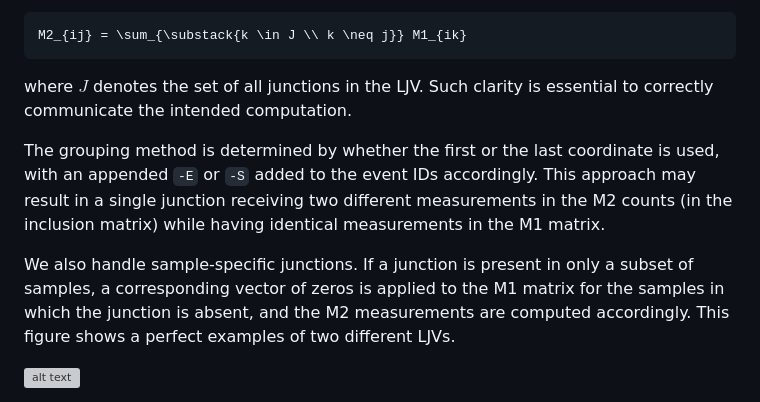
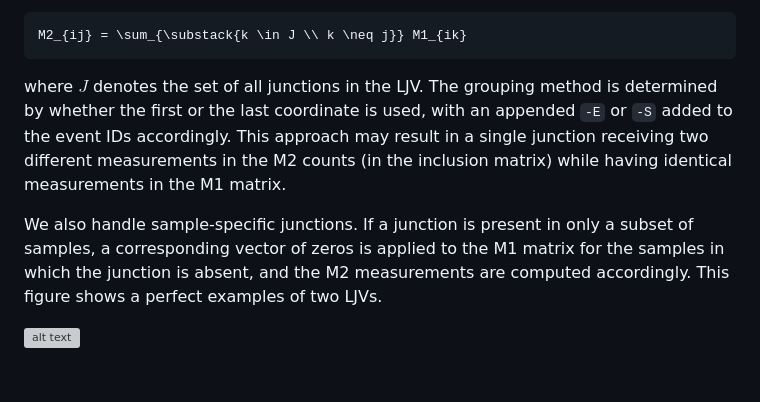
Before and after one commit to csglab/splikit, a Markdown page: README.md, the part around the change. Drawn GitHub-style; blank space fills up the shorter version; grey boxes are pictures that could not be loaded.

````diff
--- a/README.md
+++ b/README.md
@@ -54,11 +54,9 @@ M2_{ij} = \sum_{\substack{k \in J \\ k \neq j}} M1_{ik}
 ```
 
 
-where $J$ denotes the set of all junctions in the LJV. Such clarity is essential to correctly communicate the intended computation.
+where $J$ denotes the set of all junctions in the LJV. The grouping method is determined by whether the first or the last coordinate is used, with an appended `-E` or `-S` added to the event IDs accordingly. This approach may result in a single junction receiving two different measurements in the M2 counts (in the inclusion matrix) while having identical measurements in the M1 matrix.
 
-The grouping method is determined by whether the first or the last coordinate is used, with an appended `-E` or `-S` added to the event IDs accordingly. This approach may result in a single junction receiving two different measurements in the M2 counts (in the inclusion matrix) while having identical measurements in the M1 matrix.
-
-We also handle sample-specific junctions. If a junction is present in only a subset of samples, a corresponding vector of zeros is applied to the M1 matrix for the samples in which the junction is absent, and the M2 measurements are computed accordingly. This figure shows a perfect examples of two different LJVs.
+We also handle sample-specific junctions. If a junction is present in only a subset of samples, a corresponding vector of zeros is applied to the M1 matrix for the samples in which the junction is absent, and the M2 measurements are computed accordingly. This figure shows a perfect examples of two LJVs.
 
 ![alt text](https://github.com/Arshammik/Splicing-Pipeline/blob/main/Markdown_figure.jpg?raw=true)
 
````
